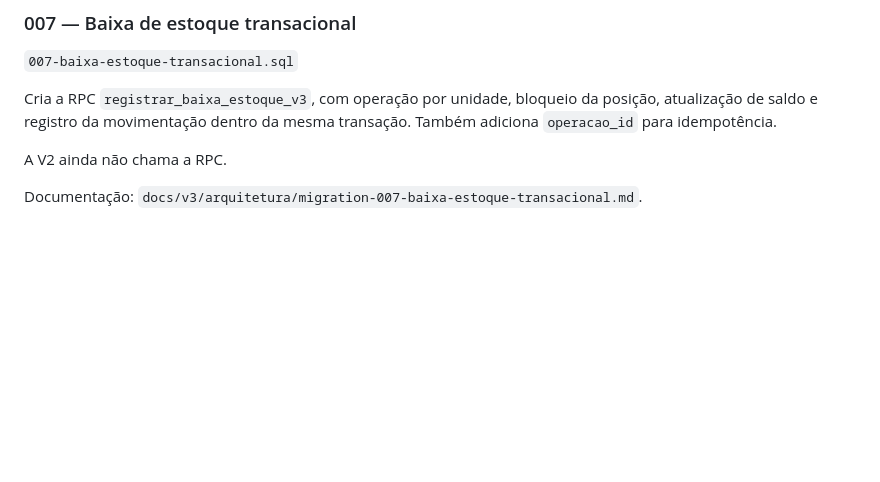
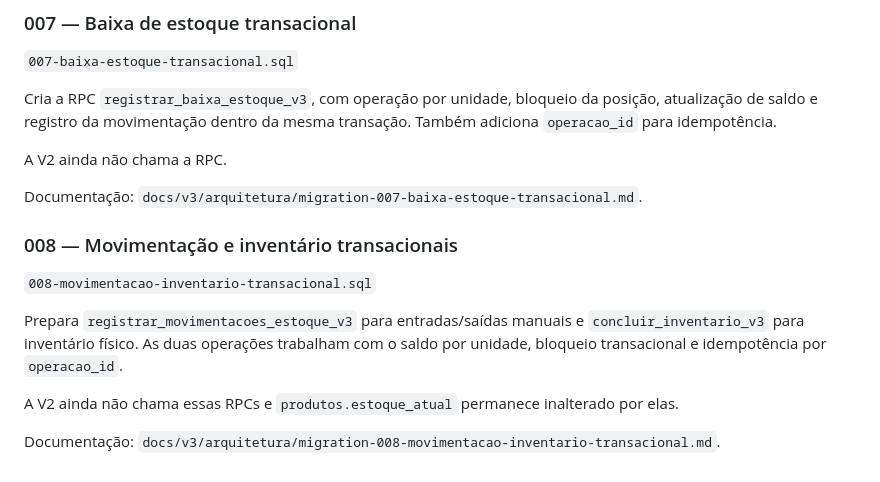
Before and after one commit to cleicimarvaz/webcomanda-espetinhov3, a Markdown page: arq/migracoes-v3/README.md, the part around the change. Drawn GitHub-style; blank space fills up the shorter version.

Commit message:
docs(v3): registrar migration 008

```diff
--- a/arq/migracoes-v3/README.md
+++ b/arq/migracoes-v3/README.md
@@ -84,3 +84,13 @@ Cria a RPC `registrar_baixa_estoque_v3`, com operação por unidade, bloqueio da
 A V2 ainda não chama a RPC.
 
 Documentação: `docs/v3/arquitetura/migration-007-baixa-estoque-transacional.md`.
+
+### 008 — Movimentação e inventário transacionais
+
+`008-movimentacao-inventario-transacional.sql`
+
+Prepara `registrar_movimentacoes_estoque_v3` para entradas/saídas manuais e `concluir_inventario_v3` para inventário físico. As duas operações trabalham com o saldo por unidade, bloqueio transacional e idempotência por `operacao_id`.
+
+A V2 ainda não chama essas RPCs e `produtos.estoque_atual` permanece inalterado por elas.
+
+Documentação: `docs/v3/arquitetura/migration-008-movimentacao-inventario-transacional.md`.
```
